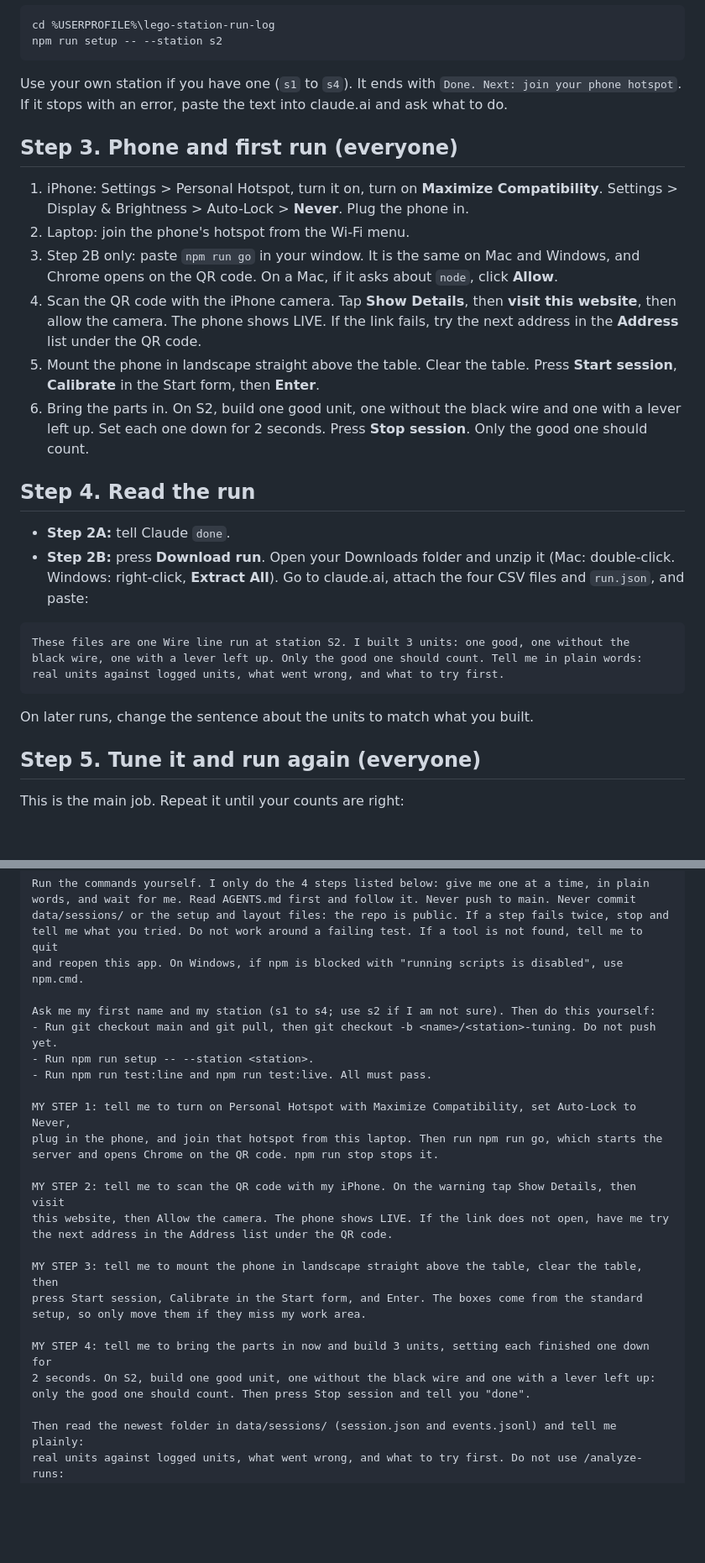
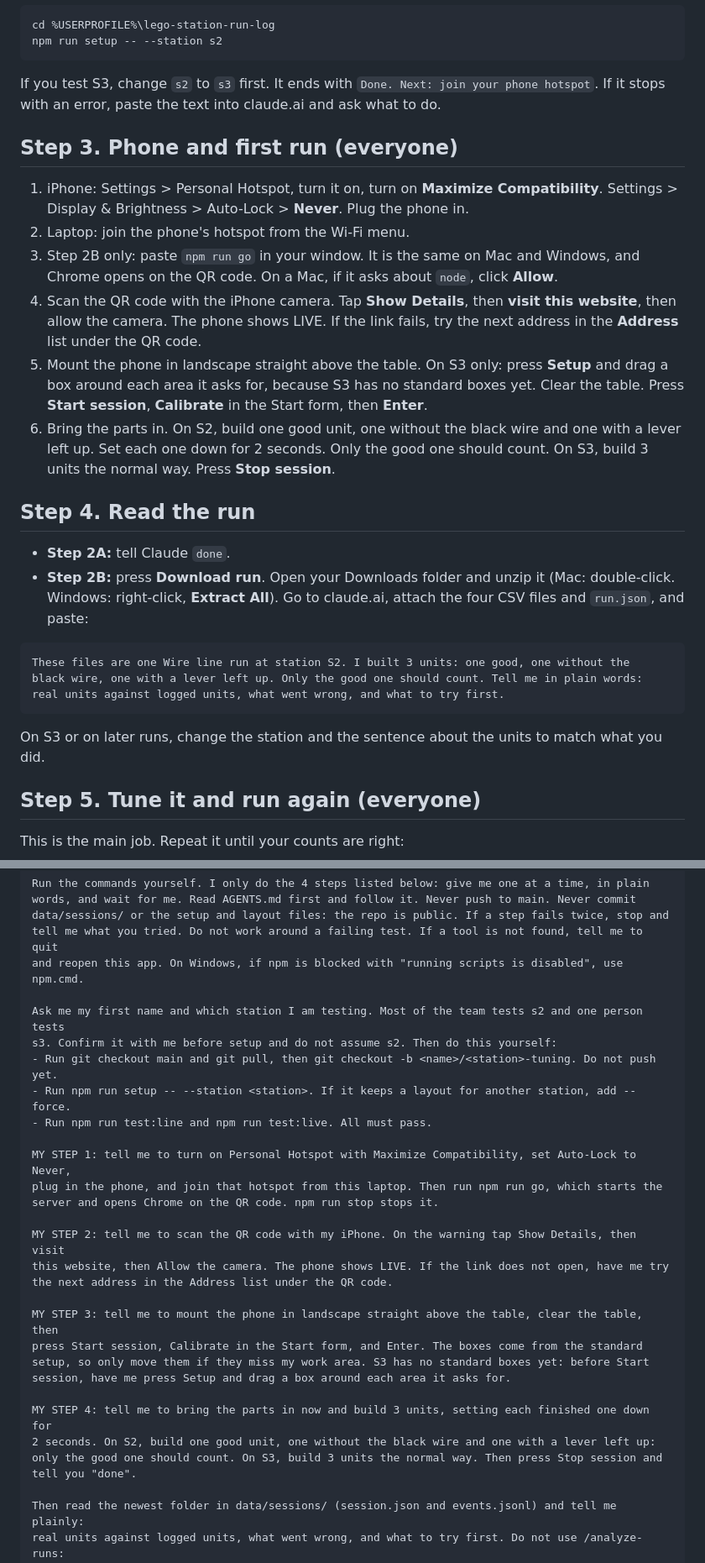
Before and after one commit to MichaelGold11/lego-station-run-log, a Markdown page: docs/claude-setup-prompt.md, 2 parts joined by grey strips. Shown at 84% size. Drawn GitHub-style; blank space fills up the shorter version.

Commit message:
Confirm each teammate's station; cover S3; share S2 settings
Claude must confirm the station before setup. S3 has no standard boxes
yet, so that path draws them. Setup keeps an old station unless --force.
Most of the team tunes S2, so station settings are no longer single-owner:
models stay single-owner, and the better proof wins on the same setting.

Co-Authored-By: Claude Opus 5.5 <noreply@anthropic.com>

````diff
--- a/docs/claude-setup-prompt.md
+++ b/docs/claude-setup-prompt.md
@@ -91,7 +93,7 @@ cd %USERPROFILE%\lego-station-run-log
 npm run setup -- --station s2
 ```
 
-Use your own station if you have one (`s1` to `s4`). It ends with `Done. Next: join your phone hotspot`. If it stops with an error, paste the text into claude.ai and ask what to do.
+If you test S3, change `s2` to `s3` first. It ends with `Done. Next: join your phone hotspot`. If it stops with an error, paste the text into claude.ai and ask what to do.
 
 ## Step 3. Phone and first run (everyone)
 
@@ -99,8 +101,8 @@ Use your own station if you have one (`s1` to `s4`). It ends with `Done. Next: j
 2. Laptop: join the phone's hotspot from the Wi-Fi menu.
 3. Step 2B only: paste `npm run go` in your window. It is the same on Mac and Windows, and Chrome opens on the QR code. On a Mac, if it asks about `node`, click **Allow**.
 4. Scan the QR code with the iPhone camera. Tap **Show Details**, then **visit this website**, then allow the camera. The phone shows LIVE. If the link fails, try the next address in the **Address** list under the QR code.
-5. Mount the phone in landscape straight above the table. Clear the table. Press **Start session**, **Calibrate** in the Start form, then **Enter**.
-6. Bring the parts in. On S2, build one good unit, one without the black wire and one with a lever left up. Set each one down for 2 seconds. Press **Stop session**. Only the good one should count.
+5. Mount the phone in landscape straight above the table. On S3 only: press **Setup** and drag a box around each area it asks for, because S3 has no standard boxes yet. Clear the table. Press **Start session**, **Calibrate** in the Start form, then **Enter**.
+6. Bring the parts in. On S2, build one good unit, one without the black wire and one with a lever left up. Set each one down for 2 seconds. Only the good one should count. On S3, build 3 units the normal way. Press **Stop session**.
 
 ## Step 4. Read the run
 
@@ -113,7 +115,7 @@ black wire, one with a lever left up. Only the good one should count. Tell me in
 real units against logged units, what went wrong, and what to try first.
 ```
 
-On later runs, change the sentence about the units to match what you built.
+On S3 or on later runs, change the station and the sentence about the units to match what you did.
 
 ## Step 5. Tune it and run again (everyone)
 
@@ -199,9 +204,10 @@ data/sessions/ or the setup and layout files: the repo is public. If a step fail
 tell me what you tried. Do not work around a failing test. If a tool is not found, tell me to quit
 and reopen this app. On Windows, if npm is blocked with "running scripts is disabled", use npm.cmd.
 
-Ask me my first name and my station (s1 to s4; use s2 if I am not sure). Then do this yourself:
+Ask me my first name and which station I am testing. Most of the team tests s2 and one person tests
+s3. Confirm it with me before setup and do not assume s2. Then do this yourself:
 - Run git checkout main and git pull, then git checkout -b <name>/<station>-tuning. Do not push yet.
-- Run npm run setup -- --station <station>.
+- Run npm run setup -- --station <station>. If it keeps a layout for another station, add --force.
 - Run npm run test:line and npm run test:live. All must pass.
 
 MY STEP 1: tell me to turn on Personal Hotspot with Maximize Compatibility, set Auto-Lock to Never,
@@ -214,11 +220,13 @@ the next address in the Address list under the QR code.
 
 MY STEP 3: tell me to mount the phone in landscape straight above the table, clear the table, then
 press Start session, Calibrate in the Start form, and Enter. The boxes come from the standard
-setup, so only move them if they miss my work area.
+setup, so only move them if they miss my work area. S3 has no standard boxes yet: before Start
+session, have me press Setup and drag a box around each area it asks for.
 
 MY STEP 4: tell me to bring the parts in now and build 3 units, setting each finished one down for
 2 seconds. On S2, build one good unit, one without the black wire and one with a lever left up:
-only the good one should count. Then press Stop session and tell you "done".
+only the good one should count. On S3, build 3 units the normal way. Then press Stop session and
+tell you "done".
 
 Then read the newest folder in data/sessions/ (session.json and events.jsonl) and tell me plainly:
 real units against logged units, what went wrong, and what to try first. Do not use /analyze-runs:
````
Also changed, not shown: other parts of docs/claude-setup-prompt.md (+5 -0 lines), AGENTS.md (+1 -1 lines), docs/team-guide.md (+4 -3 lines).
